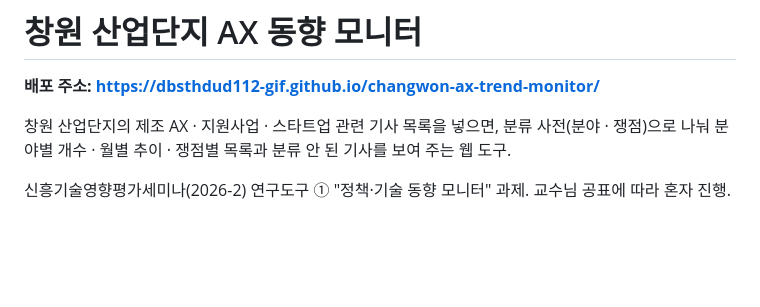
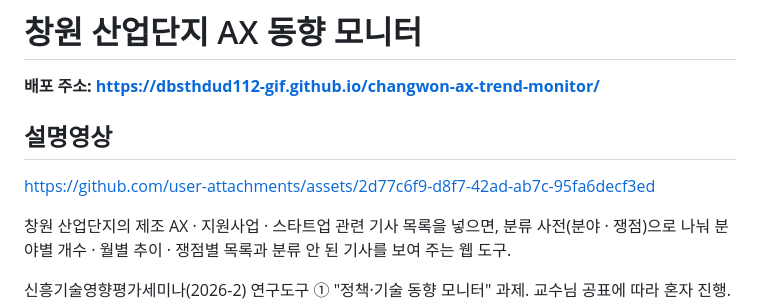
Before and after one commit to dbsthdud112-gif/changwon-ax-trend-monitor, a Markdown page: README.md, the part around the change. GitHub-like rendering; blank space fills up the shorter version.

```diff
--- a/README.md
+++ b/README.md
@@ -1,6 +1,12 @@
 # 창원 산업단지 AX 동향 모니터
 
 **배포 주소: https://dbsthdud112-gif.github.io/changwon-ax-trend-monitor/**
+
+## 설명영상
+
+https://github.com/user-attachments/assets/2d77c6f9-d8f7-42ad-ab7c-95fa6decf3ed
+
+
 
 창원 산업단지의 제조 AX · 지원사업 · 스타트업 관련 기사 목록을 넣으면, 분류 사전(분야 · 쟁점)으로 나눠 분야별 개수 · 월별 추이 · 쟁점별 목록과 분류 안 된 기사를 보여 주는 웹 도구.
 
```
